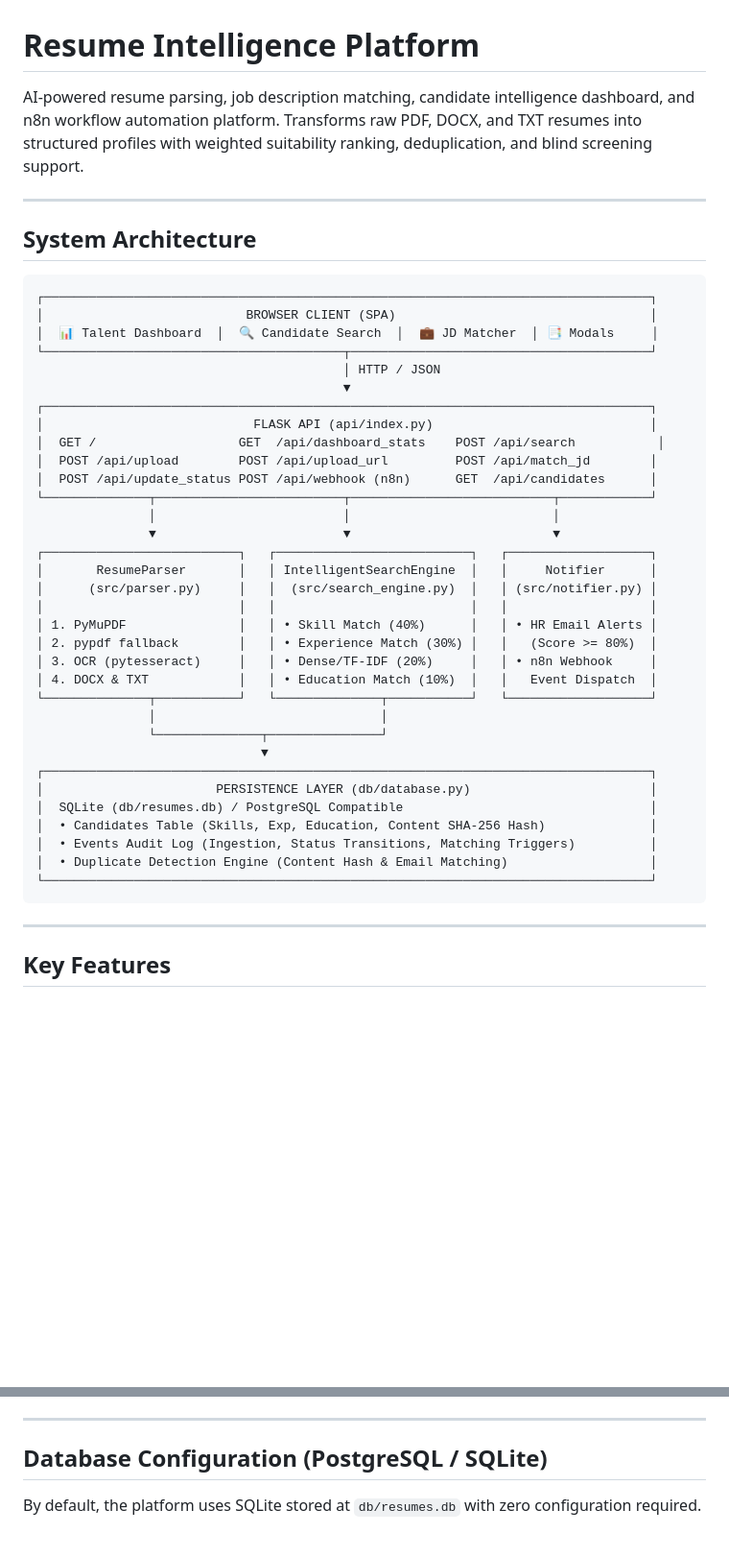
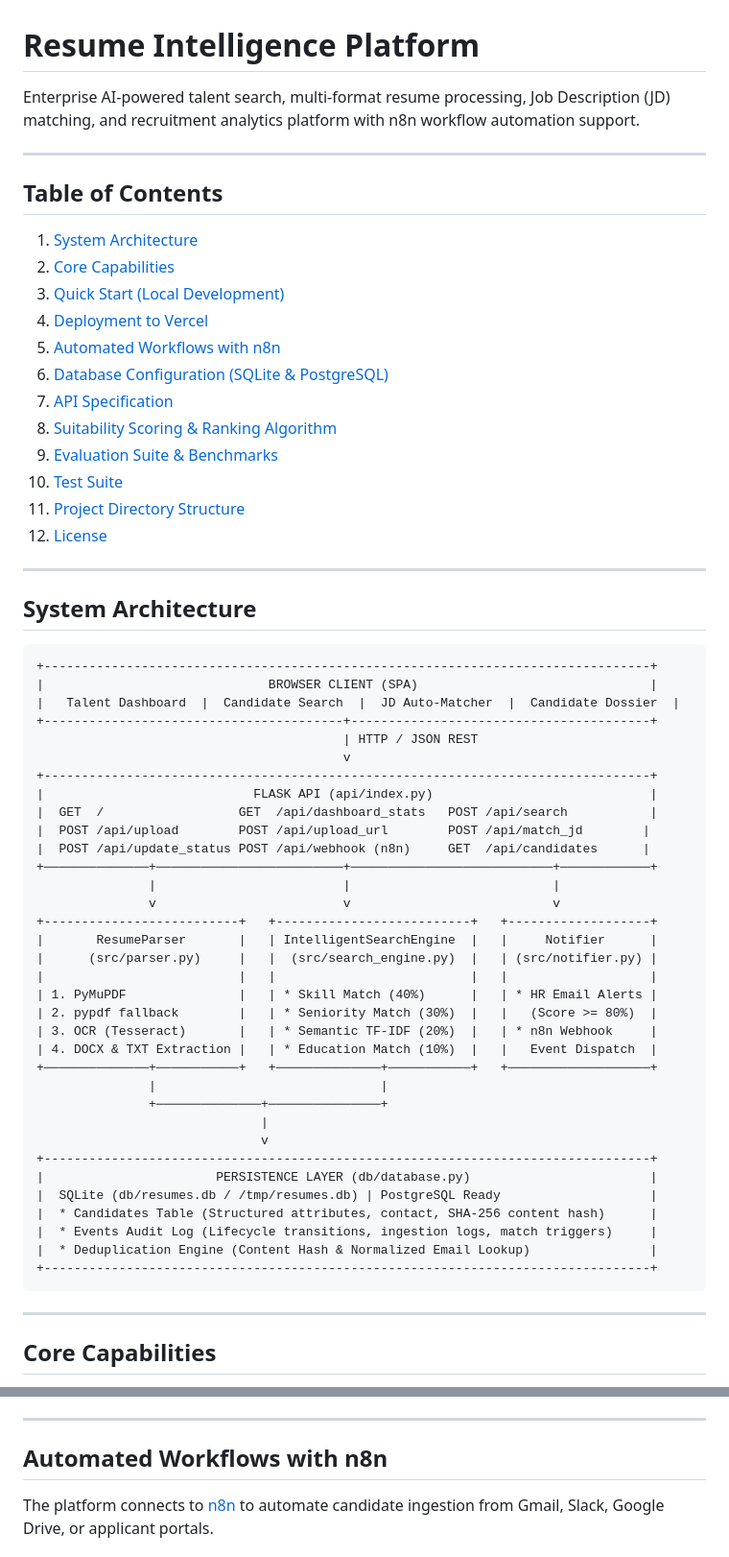
Before and after one commit to anjanatn/Resume-Parser, a Markdown page: README.md, 2 parts joined by grey strips. Shown at 96% size. GitHub-like rendering; blank space fills up the shorter version.

Commit message:
Update README with comprehensive enterprise architecture, Vercel deployment instructions, n8n workflows, and API specifications

````diff
--- a/README.md
+++ b/README.md
@@ -1,48 +1,66 @@
 # Resume Intelligence Platform
 
-AI-powered resume parsing, job description matching, candidate intelligence dashboard, and n8n workflow automation platform. Transforms raw PDF, DOCX, and TXT resumes into structured profiles with weighted suitability ranking, deduplication, and blind screening support.
+Enterprise AI-powered talent search, multi-format resume processing, Job Description (JD) matching, and recruitment analytics platform with n8n workflow automation support.
+
+---
+
+## Table of Contents
+
+1. [System Architecture](#system-architecture)
+2. [Core Capabilities](#core-capabilities)
+3. [Quick Start (Local Development)](#quick-start-local-development)
+4. [Deployment to Vercel](#deployment-to-vercel)
+5. [Automated Workflows with n8n](#automated-workflows-with-n8n)
+6. [Database Configuration (SQLite & PostgreSQL)](#database-configuration-sqlite--postgresql)
+7. [API Specification](#api-specification)
+8. [Suitability Scoring & Ranking Algorithm](#suitability-scoring--ranking-algorithm)
+9. [Evaluation Suite & Benchmarks](#evaluation-suite--benchmarks)
+10. [Test Suite](#test-suite)
+11. [Project Directory Structure](#project-directory-structure)
+12. [License](#license)
 
 ---
 
 ## System Architecture
 
 ```
-┌─────────────────────────────────────────────────────────────────────────────────┐
-│                           BROWSER CLIENT (SPA)                                  │
-│  📊 Talent Dashboard  │  🔍 Candidate Search  │  💼 JD Matcher  │ 📑 Modals     │
-└────────────────────────────────────────┬────────────────────────────────────────┘
-                                         │ HTTP / JSON
-                                         ▼
-┌─────────────────────────────────────────────────────────────────────────────────┐
-│                            FLASK API (api/index.py)                             │
-│  GET /                   GET  /api/dashboard_stats    POST /api/search           │
-│  POST /api/upload        POST /api/upload_url         POST /api/match_jd        │
-│  POST /api/update_status POST /api/webhook (n8n)      GET  /api/candidates      │
-└──────────────┬─────────────────────────┬───────────────────────────┬────────────┘
-               │                         │                           │
-               ▼                         ▼                           ▼
-┌──────────────────────────┐   ┌──────────────────────────┐   ┌───────────────────┐
-│       ResumeParser       │   │ IntelligentSearchEngine  │   │     Notifier      │
-│      (src/parser.py)     │   │  (src/search_engine.py)  │   │ (src/notifier.py) │
-│                          │   │                          │   │                   │
-│ 1. PyMuPDF               │   │ • Skill Match (40%)      │   │ • HR Email Alerts │
-│ 2. pypdf fallback        │   │ • Experience Match (30%) │   │   (Score >= 80%)  │
-│ 3. OCR (pytesseract)     │   │ • Dense/TF-IDF (20%)     │   │ • n8n Webhook     │
-│ 4. DOCX & TXT            │   │ • Education Match (10%)  │   │   Event Dispatch  │
-└──────────────┬───────────┘   └──────────────┬───────────┘   └───────────────────┘
-               │                              │
-               └──────────────┬───────────────┘
-                              ▼
-┌─────────────────────────────────────────────────────────────────────────────────┐
-│                       PERSISTENCE LAYER (db/database.py)                        │
-│  SQLite (db/resumes.db) / PostgreSQL Compatible                                 │
-│  • Candidates Table (Skills, Exp, Education, Content SHA-256 Hash)              │
-│  • Events Audit Log (Ingestion, Status Transitions, Matching Triggers)          │
-│  • Duplicate Detection Engine (Content Hash & Email Matching)                   │
-└─────────────────────────────────────────────────────────────────────────────────┘
++---------------------------------------------------------------------------------+
+|                              BROWSER CLIENT (SPA)                               |
+|   Talent Dashboard  |  Candidate Search  |  JD Auto-Matcher  |  Candidate Dossier  |
++----------------------------------------+----------------------------------------+
+                                         | HTTP / JSON REST
+                                         v
++---------------------------------------------------------------------------------+
+|                            FLASK API (api/index.py)                             |
+|  GET  /                  GET  /api/dashboard_stats   POST /api/search           |
+|  POST /api/upload        POST /api/upload_url        POST /api/match_jd        |
+|  POST /api/update_status POST /api/webhook (n8n)     GET  /api/candidates      |
++──────────────+─────────────────────────+───────────────────────────+────────────+
+               |                         |                           |
+               v                         v                           v
++--------------------------+   +--------------------------+   +-------------------+
+|       ResumeParser       |   | IntelligentSearchEngine  |   |     Notifier      |
+|      (src/parser.py)     |   |  (src/search_engine.py)  |   | (src/notifier.py) |
+|                          |   |                          |   |                   |
+| 1. PyMuPDF               |   | * Skill Match (40%)      |   | * HR Email Alerts |
+| 2. pypdf fallback        |   | * Seniority Match (30%)  |   |   (Score >= 80%)  |
+| 3. OCR (Tesseract)       |   | * Semantic TF-IDF (20%)  |   | * n8n Webhook     |
+| 4. DOCX & TXT Extraction |   | * Education Match (10%)  |   |   Event Dispatch  |
++──────────────+───────────+   +──────────────+───────────+   +───────────────────+
+               |                              |
+               +──────────────+───────────────+
+                              |
+                              v
++---------------------------------------------------------------------------------+
+|                       PERSISTENCE LAYER (db/database.py)                        |
+|  SQLite (db/resumes.db / /tmp/resumes.db) | PostgreSQL Ready                    |
+|  * Candidates Table (Structured attributes, contact, SHA-256 content hash)      |
+|  * Events Audit Log (Lifecycle transitions, ingestion logs, match triggers)     |
+|  * Deduplication Engine (Content Hash & Normalized Email Lookup)                |
++---------------------------------------------------------------------------------+
 ```
 
 ---
 
-## Key Features
+## Core Capabilities
 
@@ -113,7 +129,7 @@ Configure `N8N_WEBHOOK_URL` in `.env`. The system automatically notifies n8n on:
 
 ---
 
-## Database Configuration (PostgreSQL / SQLite)
+## Automated Workflows with n8n
 
-By default, the platform uses SQLite stored at `db/resumes.db` with zero configuration required.
+The platform connects to [n8n](https://n8n.io/) to automate candidate ingestion from Gmail, Slack, Google Drive, or applicant portals.
 
````
Also changed, not shown: other parts of README.md (+191 -75 lines).
